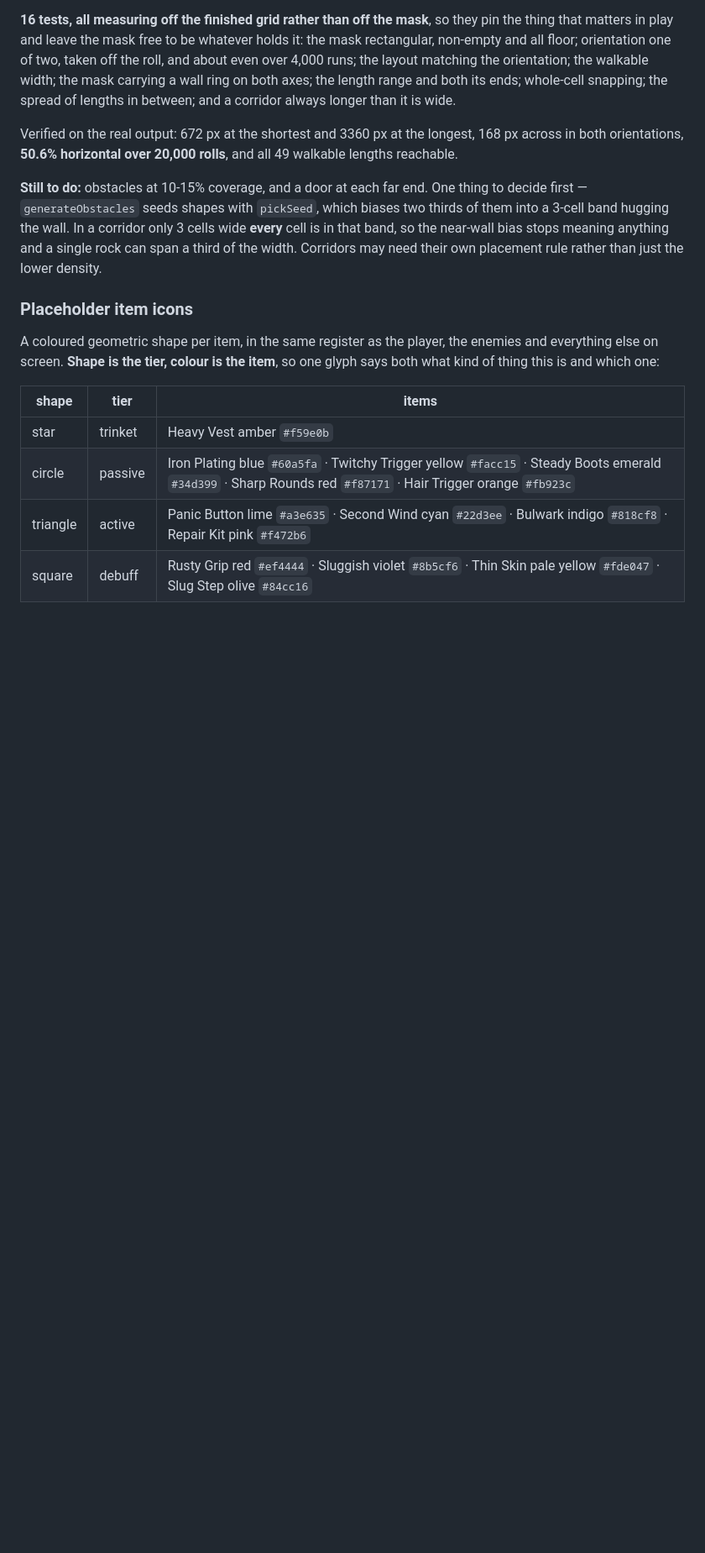
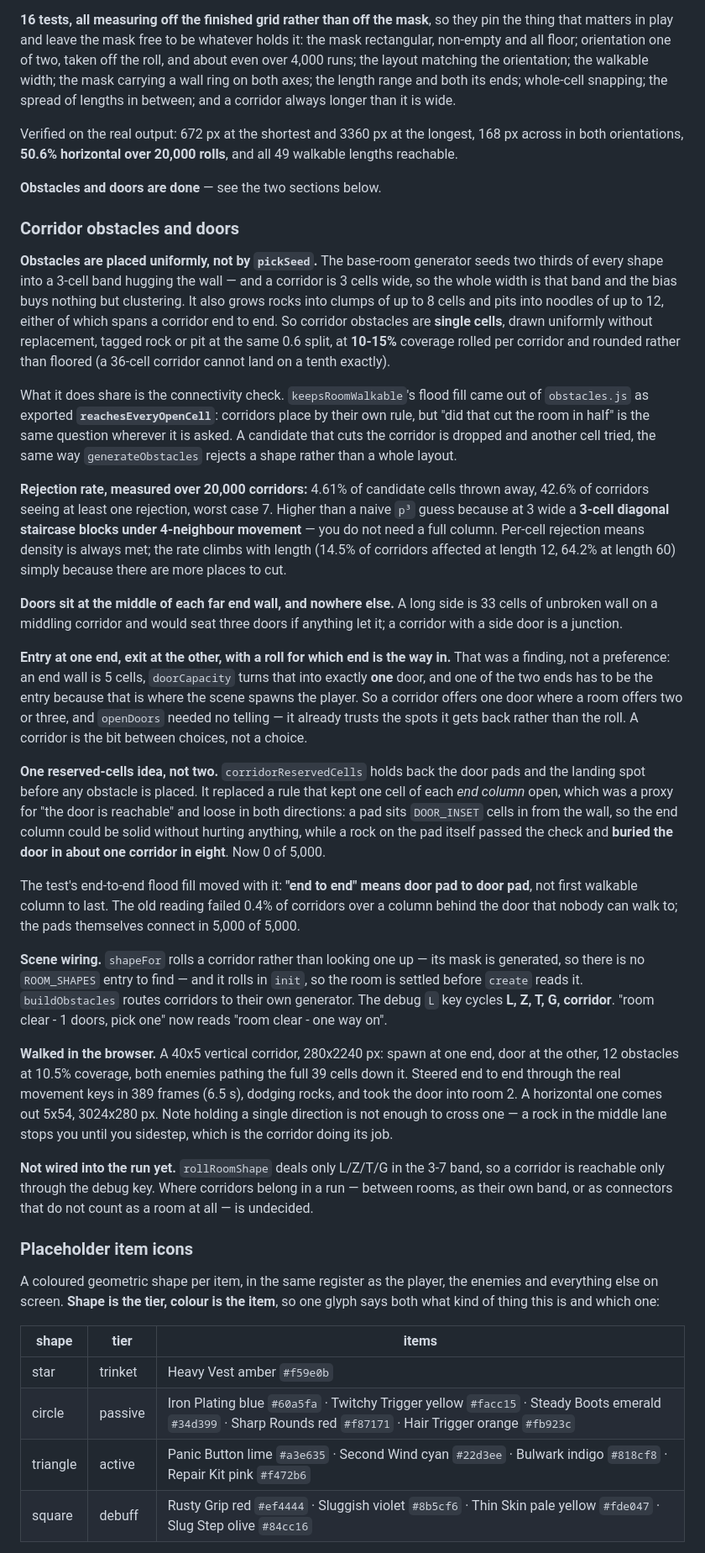
Before and after one commit to kyuugraphy/one-bomb-left, a Markdown page: zz_status.md, the part around one of its changes. Shown at 84% size. GitHub-like rendering; blank space fills up the shorter version.

```diff
--- a/zz_status.md
+++ b/zz_status.md
@@ -465,7 +468,28 @@ Three across rather than two because a 36 px enemy in a straight run with nowher
 
 Verified on the real output: 672 px at the shortest and 3360 px at the longest, 168 px across in both orientations, **50.6% horizontal over 20,000 rolls**, and all 49 walkable lengths reachable.
 
-**Still to do:** obstacles at 10-15% coverage, and a door at each far end. One thing to decide first — `generateObstacles` seeds shapes with `pickSeed`, which biases two thirds of them into a 3-cell band hugging the wall. In a corridor only 3 cells wide **every** cell is in that band, so the near-wall bias stops meaning anything and a single rock can span a third of the width. Corridors may need their own placement rule rather than just the lower density.
+**Obstacles and doors are done** — see the two sections below.
+
+### Corridor obstacles and doors
+**Obstacles are placed uniformly, not by `pickSeed`.** The base-room generator seeds two thirds of every shape into a 3-cell band hugging the wall — and a corridor is 3 cells wide, so the whole width is that band and the bias buys nothing but clustering. It also grows rocks into clumps of up to 8 cells and pits into noodles of up to 12, either of which spans a corridor end to end. So corridor obstacles are **single cells**, drawn uniformly without replacement, tagged rock or pit at the same 0.6 split, at **10-15%** coverage rolled per corridor and rounded rather than floored (a 36-cell corridor cannot land on a tenth exactly).
+
+What it does share is the connectivity check. `keepsRoomWalkable`'s flood fill came out of `obstacles.js` as exported **`reachesEveryOpenCell`**: corridors place by their own rule, but "did that cut the room in half" is the same question wherever it is asked. A candidate that cuts the corridor is dropped and another cell tried, the same way `generateObstacles` rejects a shape rather than a whole layout.
+
+**Rejection rate, measured over 20,000 corridors:** 4.61% of candidate cells thrown away, 42.6% of corridors seeing at least one rejection, worst case 7. Higher than a naive `p³` guess because at 3 wide a **3-cell diagonal staircase blocks under 4-neighbour movement** — you do not need a full column. Per-cell rejection means density is always met; the rate climbs with length (14.5% of corridors affected at length 12, 64.2% at length 60) simply because there are more places to cut.
+
+**Doors sit at the middle of each far end wall, and nowhere else.** A long side is 33 cells of unbroken wall on a middling corridor and would seat three doors if anything let it; a corridor with a side door is a junction.
+
+**Entry at one end, exit at the other, with a roll for which end is the way in.** That was a finding, not a preference: an end wall is 5 cells, `doorCapacity` turns that into exactly **one** door, and one of the two ends has to be the entry because that is where the scene spawns the player. So a corridor offers one door where a room offers two or three, and `openDoors` needed no telling — it already trusts the spots it gets back rather than the roll. A corridor is the bit between choices, not a choice.
+
+**One reserved-cells idea, not two.** `corridorReservedCells` holds back the door pads and the landing spot before any obstacle is placed. It replaced a rule that kept one cell of each *end column* open, which was a proxy for "the door is reachable" and loose in both directions: a pad sits `DOOR_INSET` cells in from the wall, so the end column could be solid without hurting anything, while a rock on the pad itself passed the check and **buried the door in about one corridor in eight**. Now 0 of 5,000.
+
+The test's end-to-end flood fill moved with it: **"end to end" means door pad to door pad**, not first walkable column to last. The old reading failed 0.4% of corridors over a column behind the door that nobody can walk to; the pads themselves connect in 5,000 of 5,000.
+
+**Scene wiring.** `shapeFor` rolls a corridor rather than looking one up — its mask is generated, so there is no `ROOM_SHAPES` entry to find — and it rolls in `init`, so the room is settled before `create` reads it. `buildObstacles` routes corridors to their own generator. The debug `L` key cycles **L, Z, T, G, corridor**. "room clear - 1 doors, pick one" now reads "room clear - one way on".
+
+**Walked in the browser.** A 40x5 vertical corridor, 280x2240 px: spawn at one end, door at the other, 12 obstacles at 10.5% coverage, both enemies pathing the full 39 cells down it. Steered end to end through the real movement keys in 389 frames (6.5 s), dodging rocks, and took the door into room 2. A horizontal one comes out 5x54, 3024x280 px. Note holding a single direction is not enough to cross one — a rock in the middle lane stops you until you sidestep, which is the corridor doing its job.
+
+**Not wired into the run yet.** `rollRoomShape` deals only L/Z/T/G in the 3-7 band, so a corridor is reachable only through the debug key. Where corridors belong in a run — between rooms, as their own band, or as connectors that do not count as a room at all — is undecided.
 
 ### Placeholder item icons
 A coloured geometric shape per item, in the same register as the player, the enemies and everything else on screen. **Shape is the tier, colour is the item**, so one glyph says both what kind of thing this is and which one:
```
Also changed, not shown: other parts of zz_status.md (+7 -4 lines).
